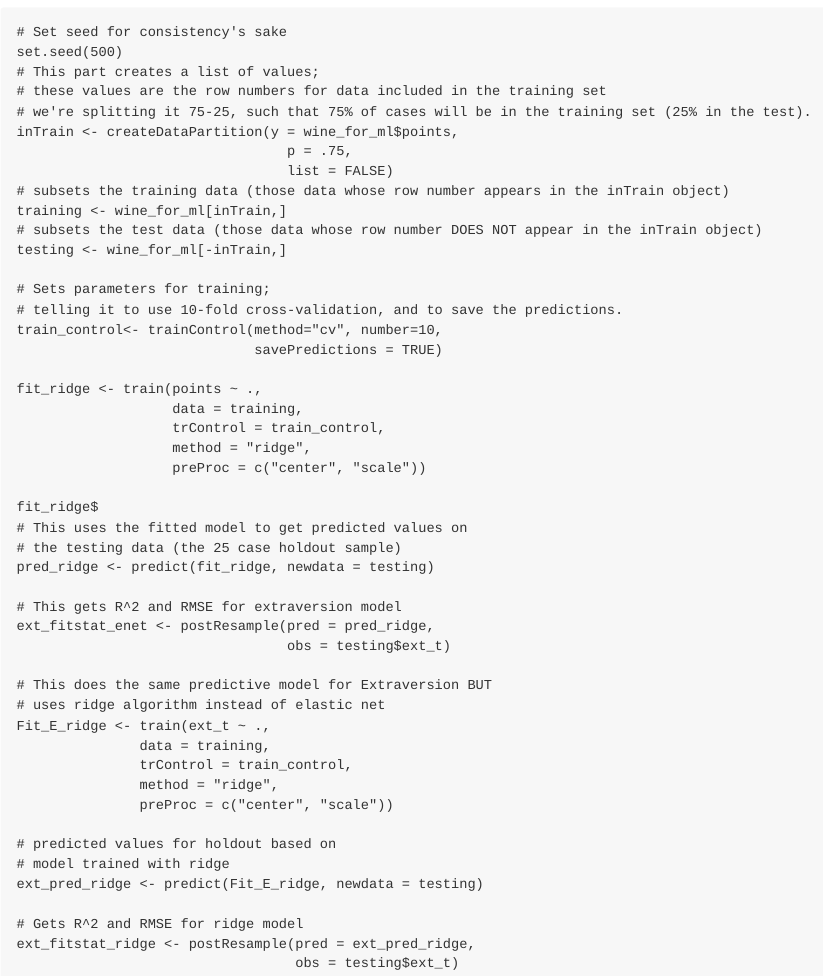
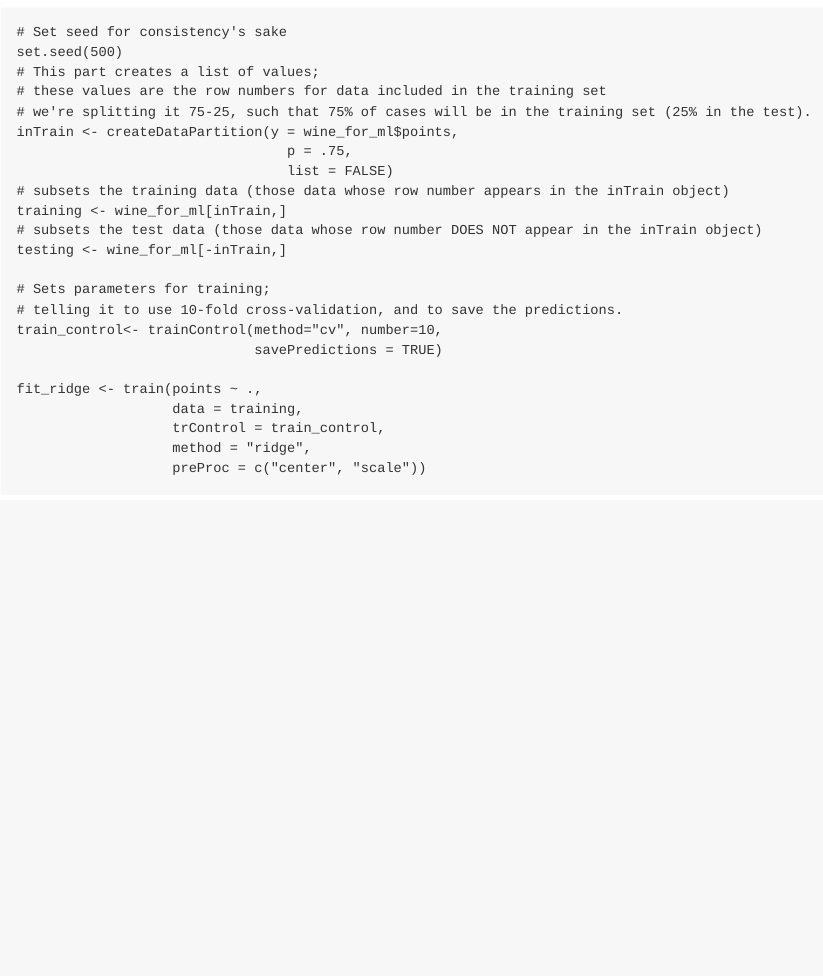
Before and after one commit to uodatascience/ML-CrashCourse, an R Markdown document (02-Regularized_Regression_in_caret.Rmd): the page in a window 1100 px wide, from 7890 px down. Rendered offline with R 4.5, knitr and Pandoc, with nearby package versions; some code elsewhere in the file could not run offline; column names are cleaned by a stand-in for the janitor package.

Commit message:
fixed caret code

````diff
--- a/02-Regularized_Regression_in_caret.Rmd
+++ b/02-Regularized_Regression_in_caret.Rmd
@@ -245,29 +245,4 @@ fit_ridge <- train(points ~ .,
                    trControl = train_control,
                    method = "ridge",
                    preProc = c("center", "scale"))
-
-fit_ridge$
-# This uses the fitted model to get predicted values on
-# the testing data (the 25 case holdout sample)
-pred_ridge <- predict(fit_ridge, newdata = testing)
-
-# This gets R^2 and RMSE for extraversion model
-ext_fitstat_enet <- postResample(pred = pred_ridge,
-                                 obs = testing$ext_t)
-
-# This does the same predictive model for Extraversion BUT
-# uses ridge algorithm instead of elastic net
-Fit_E_ridge <- train(ext_t ~ .,
-               data = training,
-               trControl = train_control,
-               method = "ridge",
-               preProc = c("center", "scale"))
-
-# predicted values for holdout based on
-# model trained with ridge
-ext_pred_ridge <- predict(Fit_E_ridge, newdata = testing)
-
-# Gets R^2 and RMSE for ridge model
-ext_fitstat_ridge <- postResample(pred = ext_pred_ridge,
-                                  obs = testing$ext_t)
 ```
````
Also changed, not shown: 02-Regularized_Regression_in_caret.Rmd (2 more changed lines).
